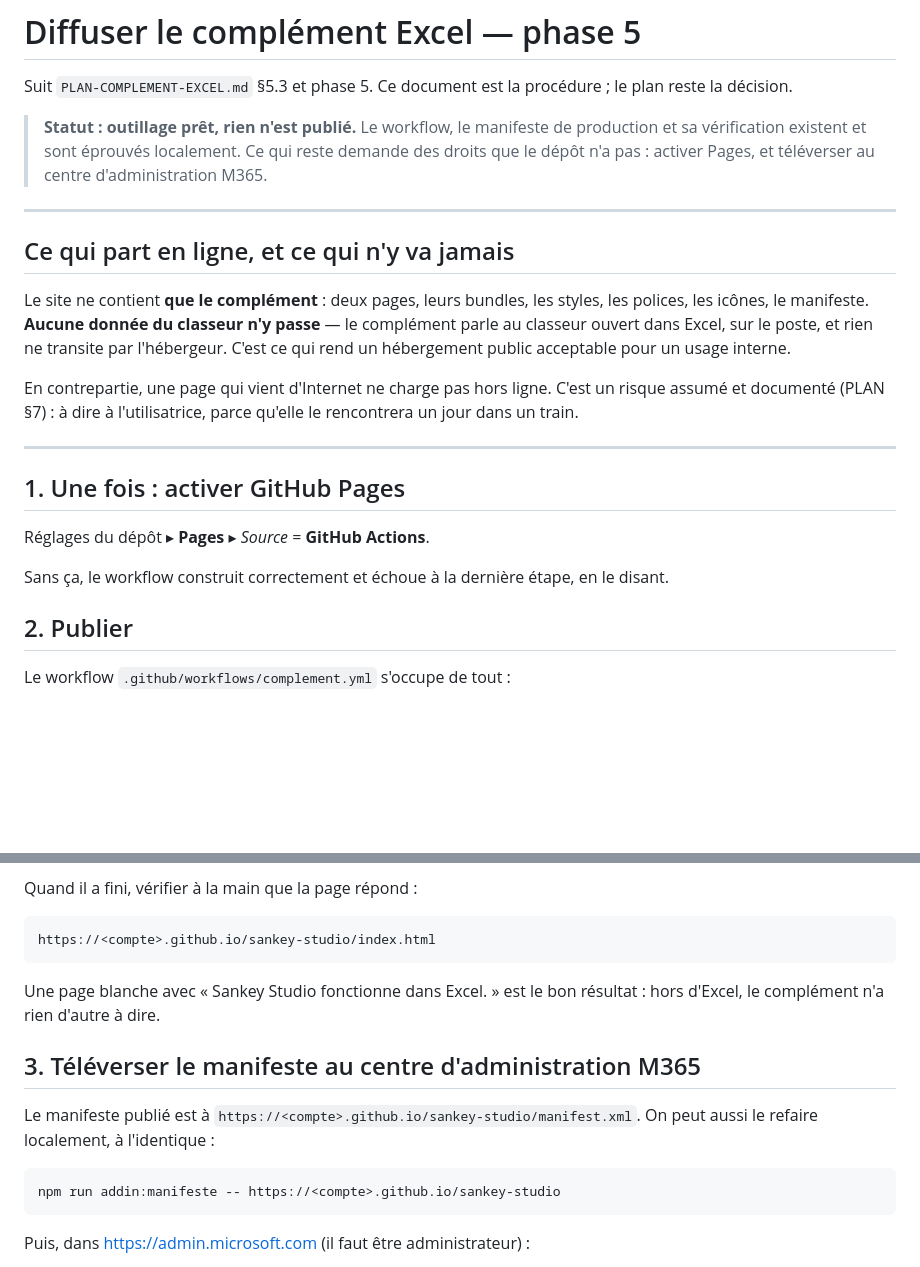
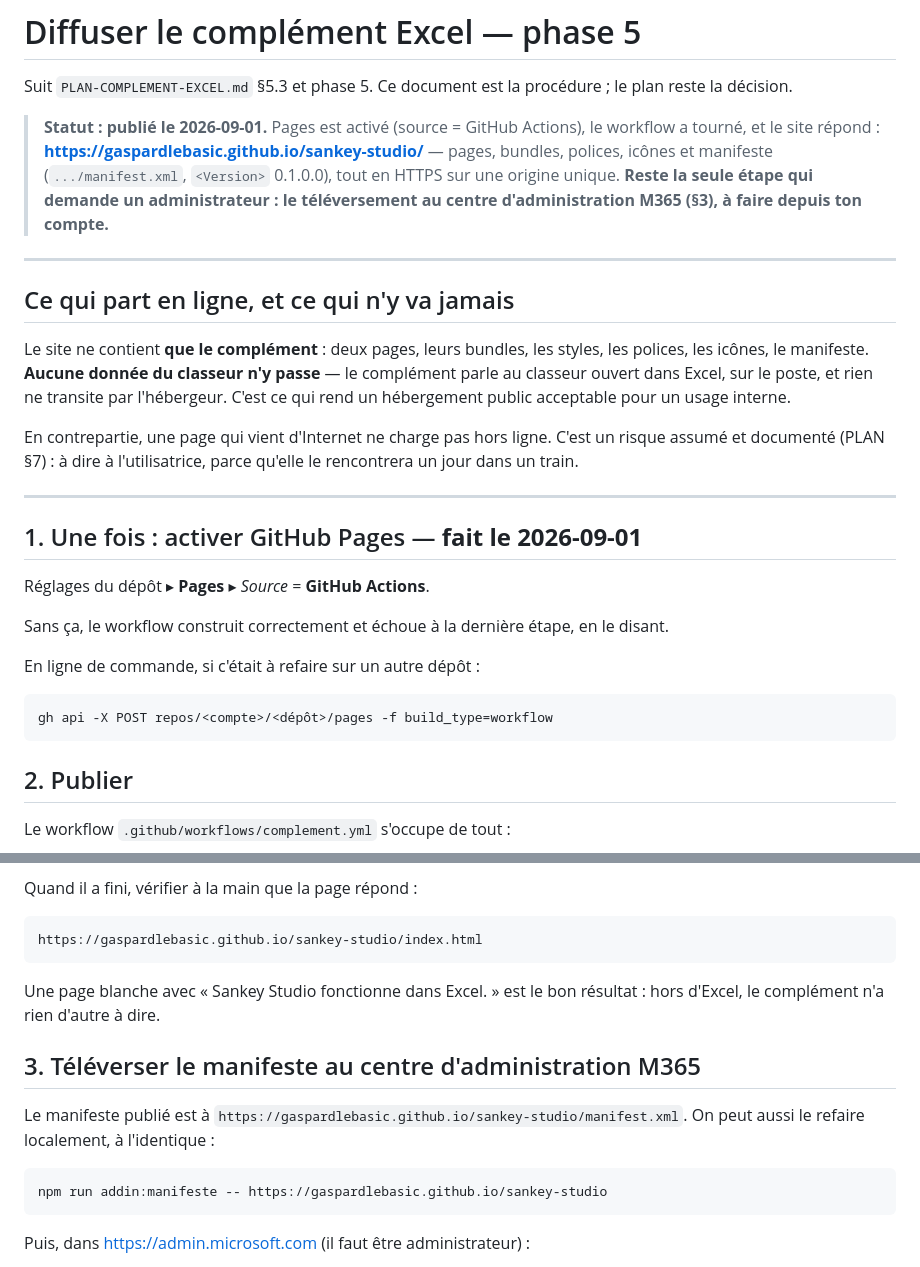
Before and after one commit to gaspardlebasic/sankey-studio, a Markdown page: DIFFUSION.md, 2 parts joined by grey strips. Drawn GitHub-style; blank space fills up the shorter version.

Commit message:
Diffusion : le site du complément est en ligne
Pages activé (source = GitHub Actions), workflow passé, site vérifié :
https://gaspardlebasic.github.io/sankey-studio/ — les deux pages, les bundles
hachés, les polices, les icônes et le manifeste de production, tout en HTTPS
sur une origine unique. Les seuls http:// du manifeste sont des espaces de
noms XML.

Reste le téléversement au centre d'administration M365, qui demande un compte
administrateur.

Co-Authored-By: Claude Opus 5 <noreply@anthropic.com>

````diff
--- a/DIFFUSION.md
+++ b/DIFFUSION.md
@@ -3,9 +3,12 @@
 Suit `PLAN-COMPLEMENT-EXCEL.md` §5.3 et phase 5. Ce document est la procédure ; le plan reste
 la décision.
 
-> **Statut : outillage prêt, rien n'est publié.** Le workflow, le manifeste de production et sa
-> vérification existent et sont éprouvés localement. Ce qui reste demande des droits que le
-> dépôt n'a pas : activer Pages, et téléverser au centre d'administration M365.
+> **Statut : publié le 2026-09-01.** Pages est activé (source = GitHub Actions), le workflow a
+> tourné, et le site répond :
+> **<https://gaspardlebasic.github.io/sankey-studio/>** — pages, bundles, polices, icônes et
+> manifeste (`.../manifest.xml`, `<Version>` 0.1.0.0), tout en HTTPS sur une origine unique.
+> **Reste la seule étape qui demande un administrateur : le téléversement au centre
+> d'administration M365 (§3), à faire depuis ton compte.**
 
 ---
 
@@ -22,11 +25,17 @@ train.
 
 ---
 
-## 1. Une fois : activer GitHub Pages
+## 1. Une fois : activer GitHub Pages — **fait le 2026-09-01**
 
 Réglages du dépôt ▸ **Pages** ▸ *Source* = **GitHub Actions**.
 
 Sans ça, le workflow construit correctement et échoue à la dernière étape, en le disant.
+
+En ligne de commande, si c'était à refaire sur un autre dépôt :
+
+```bash
+gh api -X POST repos/<compte>/<dépôt>/pages -f build_type=workflow
+```
 
 ## 2. Publier
 
@@ -42,7 +51,7 @@ manifeste avec l'adresse réelle du site** — il ne peut donc pas viser une adr
 Quand il a fini, vérifier à la main que la page répond :
 
 ```
-https://<compte>.github.io/sankey-studio/index.html
+https://gaspardlebasic.github.io/sankey-studio/index.html
 ```
 
 Une page blanche avec « Sankey Studio fonctionne dans Excel. » est le bon résultat : hors
@@ -50,11 +59,11 @@ d'Excel, le complément n'a rien d'autre à dire.
 
 ## 3. Téléverser le manifeste au centre d'administration M365
 
-Le manifeste publié est à `https://<compte>.github.io/sankey-studio/manifest.xml`. On peut aussi
+Le manifeste publié est à `https://gaspardlebasic.github.io/sankey-studio/manifest.xml`. On peut aussi
 le refaire localement, à l'identique :
 
 ```bash
-npm run addin:manifeste -- https://<compte>.github.io/sankey-studio
+npm run addin:manifeste -- https://gaspardlebasic.github.io/sankey-studio
 ```
 
 Puis, dans <https://admin.microsoft.com> (il faut être administrateur) :
````
Also changed, not shown: PLAN-COMPLEMENT-EXCEL.md (+8 -4 lines).
